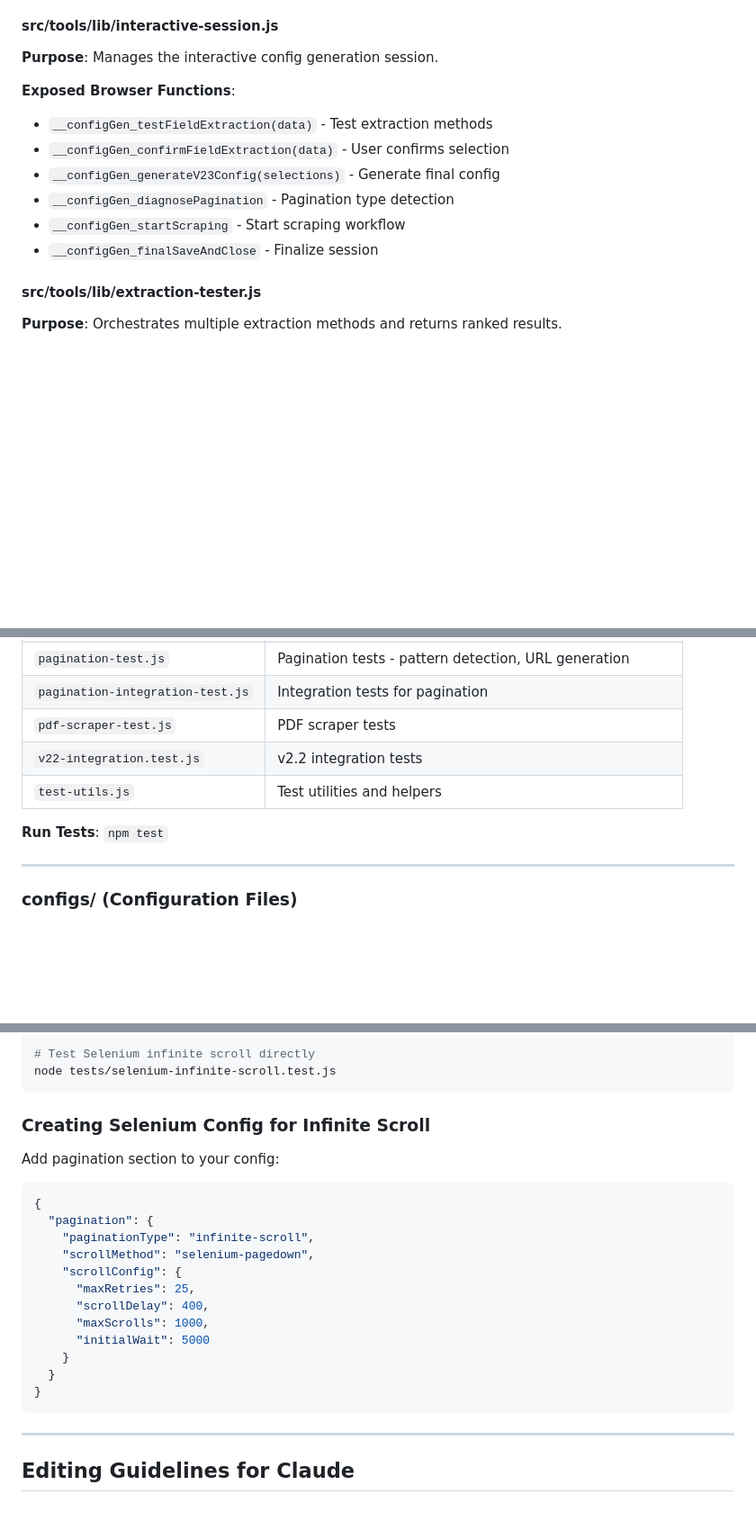
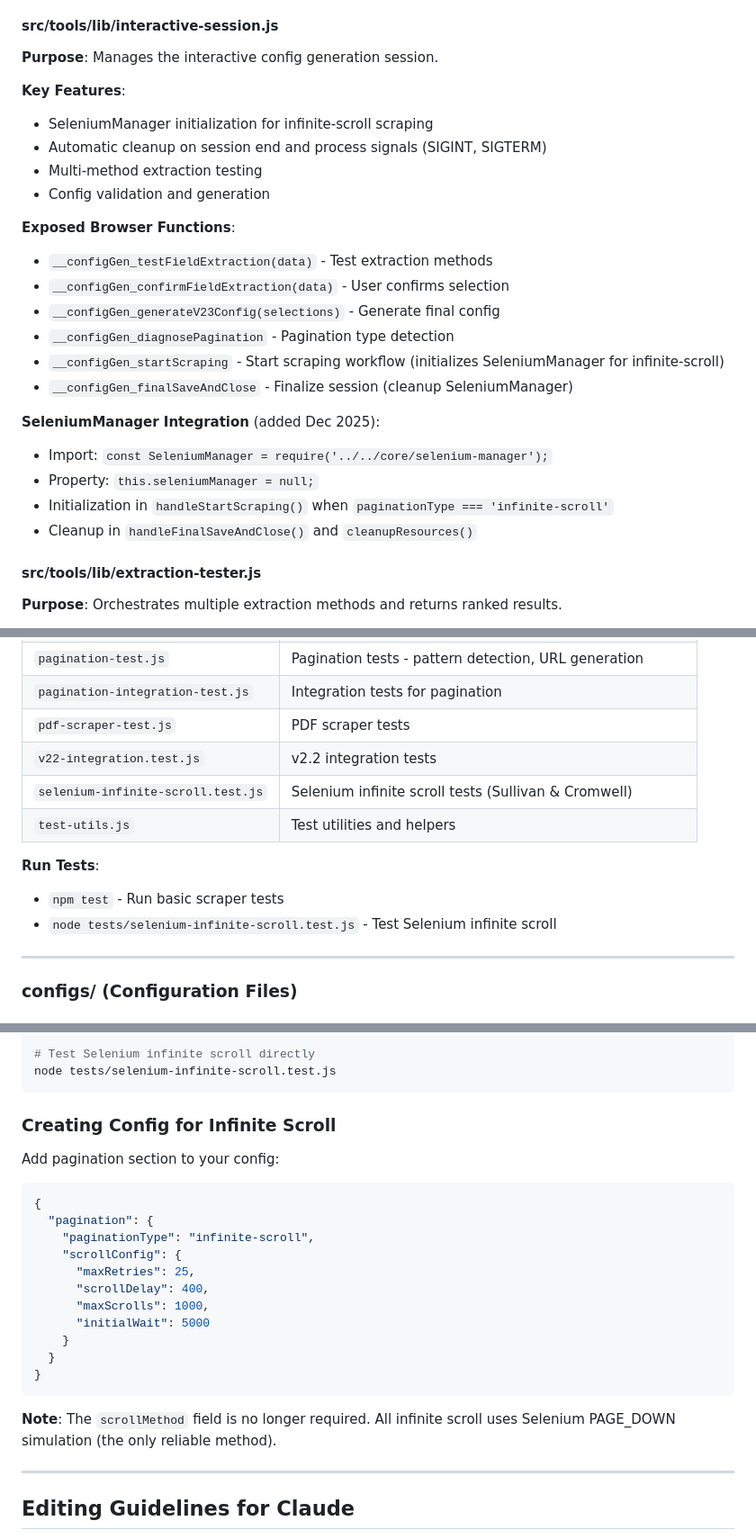
Before and after one commit to imagineworking4288/page-scrape, a Markdown page: CLAUDE_CONTEXT.md, 3 parts joined by grey strips. Shown: that part at 90% size. GitHub-like rendering; blank space fills up the shorter version.

````diff
--- a/CLAUDE_CONTEXT.md
+++ b/CLAUDE_CONTEXT.md
@@ -780,13 +781,25 @@ node src/tools/test-config.js example-com --limit 10 --verbose --show
 
 **Purpose**: Manages the interactive config generation session.
 
+**Key Features**:
+- SeleniumManager initialization for infinite-scroll scraping
+- Automatic cleanup on session end and process signals (SIGINT, SIGTERM)
+- Multi-method extraction testing
+- Config validation and generation
+
 **Exposed Browser Functions**:
 - `__configGen_testFieldExtraction(data)` - Test extraction methods
 - `__configGen_confirmFieldExtraction(data)` - User confirms selection
 - `__configGen_generateV23Config(selections)` - Generate final config
 - `__configGen_diagnosePagination` - Pagination type detection
-- `__configGen_startScraping` - Start scraping workflow
-- `__configGen_finalSaveAndClose` - Finalize session
+- `__configGen_startScraping` - Start scraping workflow (initializes SeleniumManager for infinite-scroll)
+- `__configGen_finalSaveAndClose` - Finalize session (cleanup SeleniumManager)
+
+**SeleniumManager Integration** (added Dec 2025):
+- Import: `const SeleniumManager = require('../../core/selenium-manager');`
+- Property: `this.seleniumManager = null;`
+- Initialization in `handleStartScraping()` when `paginationType === 'infinite-scroll'`
+- Cleanup in `handleFinalSaveAndClose()` and `cleanupResources()`
 
 #### src/tools/lib/extraction-tester.js
 
@@ -848,9 +861,12 @@ node src/tools/test-config.js example-com --limit 10 --verbose --show
 | `pagination-integration-test.js` | Integration tests for pagination |
 | `pdf-scraper-test.js` | PDF scraper tests |
 | `v22-integration.test.js` | v2.2 integration tests |
+| `selenium-infinite-scroll.test.js` | Selenium infinite scroll tests (Sullivan & Cromwell) |
 | `test-utils.js` | Test utilities and helpers |
 
-**Run Tests**: `npm test`
+**Run Tests**:
+- `npm test` - Run basic scraper tests
+- `node tests/selenium-infinite-scroll.test.js` - Test Selenium infinite scroll
 
 ---
 
@@ -1009,13 +1025,12 @@ node orchestrator.js --url "URL" --method config --config example-com --force-se
 node tests/selenium-infinite-scroll.test.js
 ```
 
-### Creating Selenium Config for Infinite Scroll
+### Creating Config for Infinite Scroll
 Add pagination section to your config:
 ```json
 {
   "pagination": {
     "paginationType": "infinite-scroll",
-    "scrollMethod": "selenium-pagedown",
     "scrollConfig": {
       "maxRetries": 25,
       "scrollDelay": 400,
@@ -1025,6 +1040,8 @@ Add pagination section to your config:
   }
 }
 ```
+
+**Note**: The `scrollMethod` field is no longer required. All infinite scroll uses Selenium PAGE_DOWN simulation (the only reliable method).
 
 ---
 
````
Also changed, not shown: other parts of CLAUDE_CONTEXT.md (+40 -38 lines).
